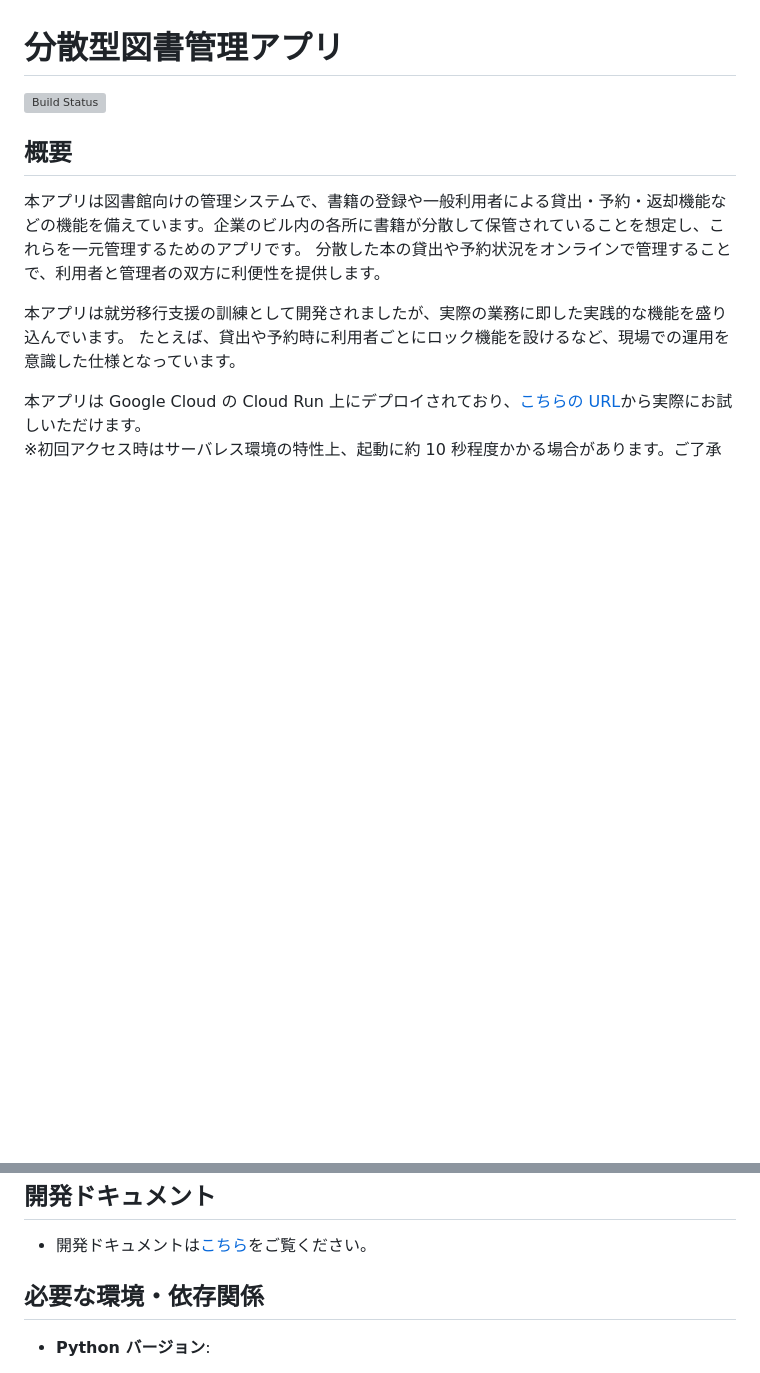
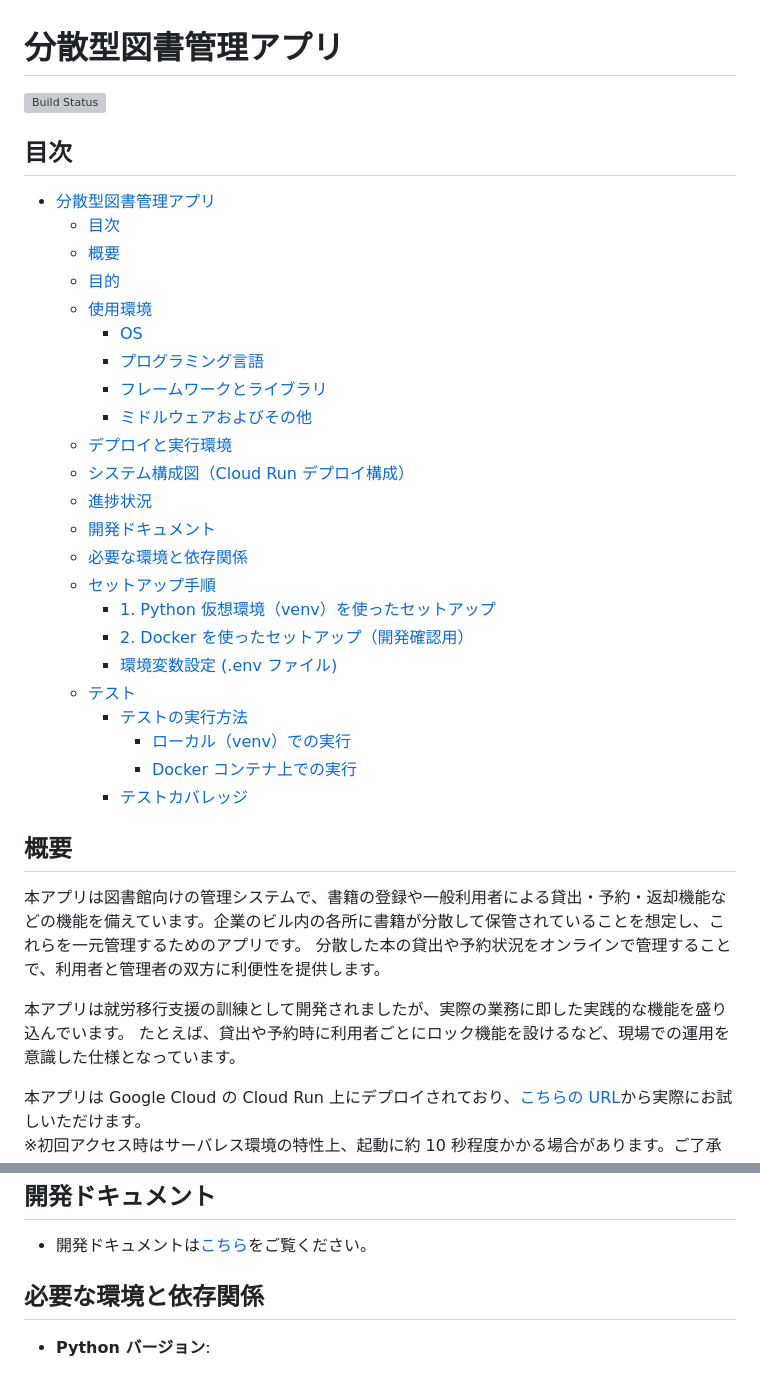
Before and after one commit to tomoki-shiozaki/distributed-library, a Markdown page: README.md, 2 parts joined by grey strips. Drawn GitHub-style; blank space fills up the shorter version; grey boxes are pictures that could not be loaded.

Commit message:
docs(README): add table of contents

```diff
--- a/README.md
+++ b/README.md
@@ -1,6 +1,32 @@
 # 分散型図書管理アプリ
 
 ![Build Status](https://github.com/tomoki-shiozaki/distributed-library/actions/workflows/ci.yml/badge.svg)
+
+## 目次
+
+- [分散型図書管理アプリ](#分散型図書管理アプリ)
+  - [目次](#目次)
+  - [概要](#概要)
+  - [目的](#目的)
+  - [使用環境](#使用環境)
+    - [OS](#os)
+    - [プログラミング言語](#プログラミング言語)
+    - [フレームワークとライブラリ](#フレームワークとライブラリ)
+    - [ミドルウェアおよびその他](#ミドルウェアおよびその他)
+  - [デプロイと実行環境](#デプロイと実行環境)
+  - [システム構成図（Cloud Run デプロイ構成）](#システム構成図cloud-run-デプロイ構成)
+  - [進捗状況](#進捗状況)
+  - [開発ドキュメント](#開発ドキュメント)
+  - [必要な環境と依存関係](#必要な環境と依存関係)
+  - [セットアップ手順](#セットアップ手順)
+    - [1. Python 仮想環境（venv）を使ったセットアップ](#1-python-仮想環境venvを使ったセットアップ)
+    - [2. Docker を使ったセットアップ（開発確認用）](#2-docker-を使ったセットアップ開発確認用)
+    - [環境変数設定 (.env ファイル)](#環境変数設定-env-ファイル)
+  - [テスト](#テスト)
+    - [テストの実行方法](#テストの実行方法)
+      - [ローカル（venv）での実行](#ローカルvenvでの実行)
+      - [Docker コンテナ上での実行](#docker-コンテナ上での実行)
+    - [テストカバレッジ](#テストカバレッジ)
 
 ## 概要
 
@@ -108,7 +134,7 @@ PlantUML のソースコードは[こちら](docs/system_architecture/system_arc
 
 - 開発ドキュメントは[こちら](docs/README.md)をご覧ください。
 
-## 必要な環境・依存関係
+## 必要な環境と依存関係
 
 - **Python バージョン**:
 
```
Also changed, not shown: other parts of README.md (+6 -6 lines).
